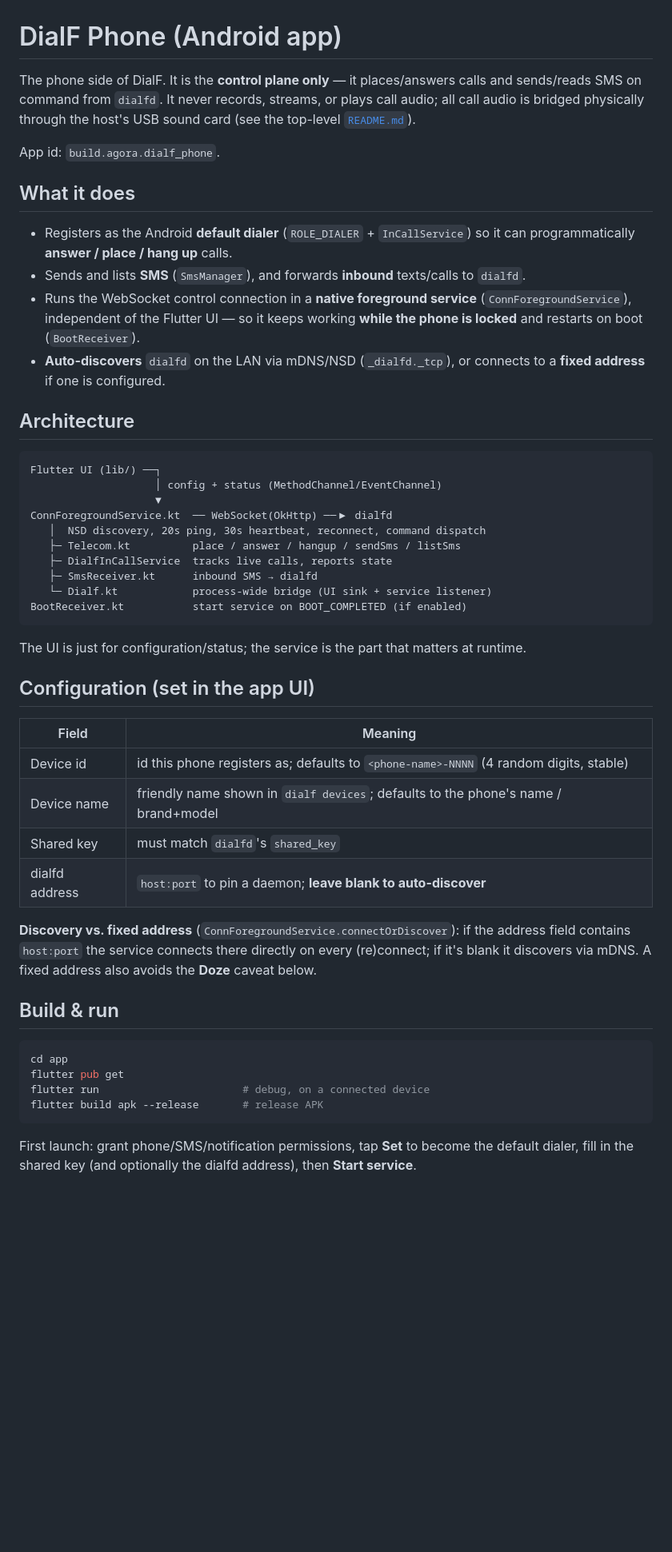
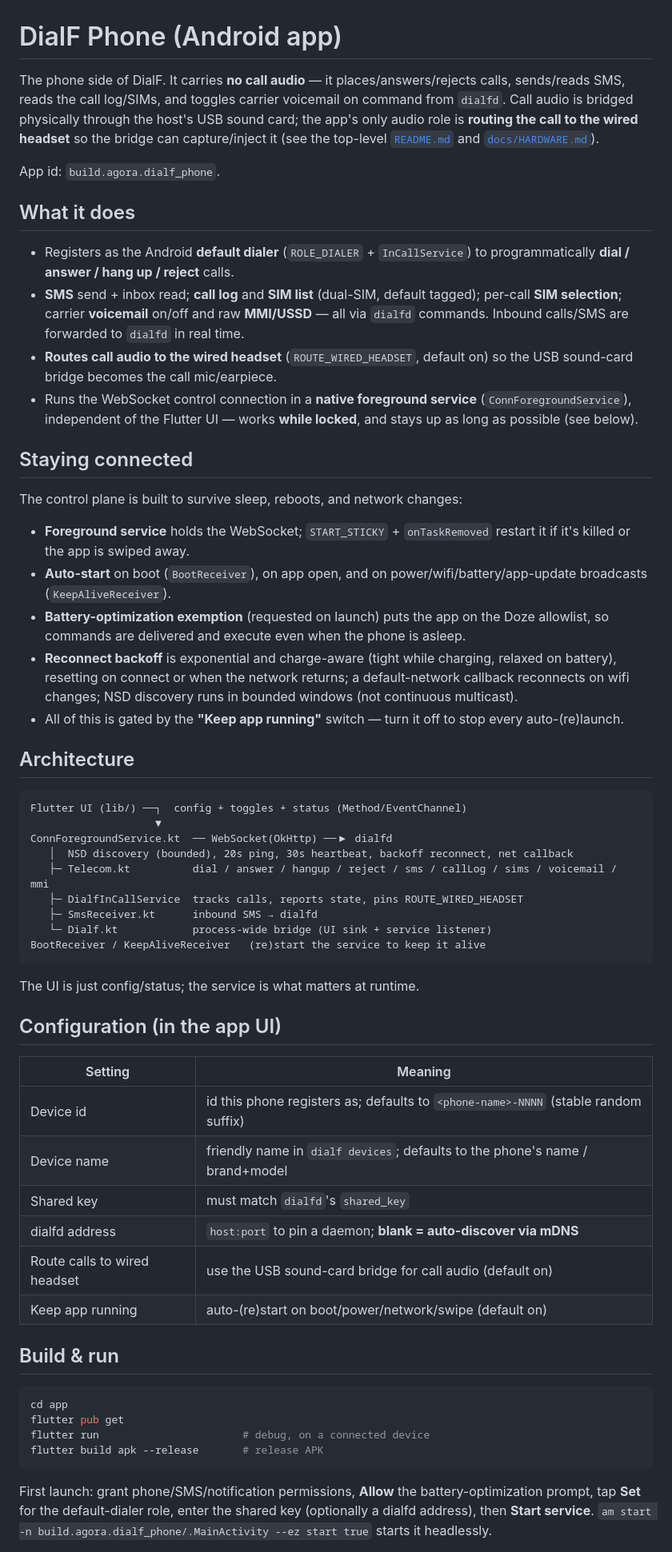
Before and after one commit to Agora-Build/DialF, a Markdown page: app/README.md, the part around one of its changes. Shown at 80% size. GitHub-like rendering; blank space fills up the shorter version.

Commit message:
docs: refresh app README for routing/resilience/new commands
Update app/README.md to reflect wired-headset call routing, the keep-running
resilience (foreground service, keep-alive receiver, battery exemption, backoff,
network callback), the new command surface (reject/call-log/sims/voicemail/mmi),
the UI toggles, and a corrected Doze section.

🤖 Built with SMT <smt@agora.build>

````diff
--- a/app/README.md
+++ b/app/README.md
@@ -1,52 +1,68 @@
 # DialF Phone (Android app)
 
-The phone side of DialF. It is the **control plane only** — it places/answers calls and
-sends/reads SMS on command from `dialfd`. It never records, streams, or plays call audio;
-all call audio is bridged physically through the host's USB sound card (see the top-level
-[`README.md`](../README.md)).
+The phone side of DialF. It carries **no call audio** — it places/answers/rejects calls,
+sends/reads SMS, reads the call log/SIMs, and toggles carrier voicemail on command from
+`dialfd`. Call audio is bridged physically through the host's USB sound card; the app's only
+audio role is **routing the call to the wired headset** so the bridge can capture/inject it
+(see the top-level [`README.md`](../README.md) and [`docs/HARDWARE.md`](../docs/HARDWARE.md)).
 
 App id: `build.agora.dialf_phone`.
 
 ## What it does
 
-- Registers as the Android **default dialer** (`ROLE_DIALER` + `InCallService`) so it can
-  programmatically **answer / place / hang up** calls.
-- Sends and lists **SMS** (`SmsManager`), and forwards **inbound** texts/calls to `dialfd`.
+- Registers as the Android **default dialer** (`ROLE_DIALER` + `InCallService`) to
+  programmatically **dial / answer / hang up / reject** calls.
+- **SMS** send + inbox read; **call log** and **SIM list** (dual-SIM, default tagged);
+  per-call **SIM selection**; carrier **voicemail** on/off and raw **MMI/USSD** — all via
+  `dialfd` commands. Inbound calls/SMS are forwarded to `dialfd` in real time.
+- **Routes call audio to the wired headset** (`ROUTE_WIRED_HEADSET`, default on) so the USB
+  sound-card bridge becomes the call mic/earpiece.
 - Runs the WebSocket control connection in a **native foreground service**
-  (`ConnForegroundService`), independent of the Flutter UI — so it keeps working **while the
-  phone is locked** and restarts on boot (`BootReceiver`).
-- **Auto-discovers** `dialfd` on the LAN via mDNS/NSD (`_dialfd._tcp`), or connects to a
-  **fixed address** if one is configured.
+  (`ConnForegroundService`), independent of the Flutter UI — works **while locked**, and
+  stays up as long as possible (see below).
+
+## Staying connected
+
+The control plane is built to survive sleep, reboots, and network changes:
+
+- **Foreground service** holds the WebSocket; `START_STICKY` + `onTaskRemoved` restart it if
+  it's killed or the app is swiped away.
+- **Auto-start** on boot (`BootReceiver`), on app open, and on power/wifi/battery/app-update
+  broadcasts (`KeepAliveReceiver`).
+- **Battery-optimization exemption** (requested on launch) puts the app on the Doze allowlist,
+  so commands are delivered and execute even when the phone is asleep.
+- **Reconnect backoff** is exponential and charge-aware (tight while charging, relaxed on
+  battery), resetting on connect or when the network returns; a default-network callback
+  reconnects on wifi changes; NSD discovery runs in bounded windows (not continuous multicast).
+- All of this is gated by the **"Keep app running"** switch — turn it off to stop every
+  auto-(re)launch.
 
 ## Architecture
 
 ```
-Flutter UI (lib/) ──┐
-                    │ config + status (MethodChannel/EventChannel)
+Flutter UI (lib/) ──┐  config + toggles + status (Method/EventChannel)
                     ▼
 ConnForegroundService.kt  ── WebSocket(OkHttp) ──▶ dialfd
-   │  NSD discovery, 20s ping, 30s heartbeat, reconnect, command dispatch
-   ├─ Telecom.kt          place / answer / hangup / sendSms / listSms
-   ├─ DialfInCallService  tracks live calls, reports state
+   │  NSD discovery (bounded), 20s ping, 30s heartbeat, backoff reconnect, net callback
+   ├─ Telecom.kt          dial / answer / hangup / reject / sms / callLog / sims / voicemail / mmi
+   ├─ DialfInCallService  tracks calls, reports state, pins ROUTE_WIRED_HEADSET
    ├─ SmsReceiver.kt      inbound SMS → dialfd
    └─ Dialf.kt            process-wide bridge (UI sink + service listener)
-BootReceiver.kt           start service on BOOT_COMPLETED (if enabled)
+BootReceiver / KeepAliveReceiver   (re)start the service to keep it alive
 ```
 
-The UI is just for configuration/status; the service is the part that matters at runtime.
+The UI is just config/status; the service is what matters at runtime.
 
-## Configuration (set in the app UI)
+## Configuration (in the app UI)
 
-| Field            | Meaning                                                        |
-|------------------|---------------------------------------------------------------|
-| Device id        | id this phone registers as; defaults to `<phone-name>-NNNN` (4 random digits, stable) |
-| Device name      | friendly name shown in `dialf devices`; defaults to the phone's name / brand+model |
-| Shared key       | must match `dialfd`'s `shared_key`                            |
-| dialfd address   | `host:port` to pin a daemon; **leave blank to auto-discover** |
-
-**Discovery vs. fixed address** (`ConnForegroundService.connectOrDiscover`): if the address
-field contains `host:port` the service connects there directly on every (re)connect; if it's
-blank it discovers via mDNS. A fixed address also avoids the **Doze** caveat below.
+| Setting | Meaning |
+|---|---|
+| Device id | id this phone registers as; defaults to `<phone-name>-NNNN` (stable random suffix) |
+| Device name | friendly name in `dialf devices`; defaults to the phone's name / brand+model |
+| Shared key | must match `dialfd`'s `shared_key` |
+| dialfd address | `host:port` to pin a daemon; **blank = auto-discover via mDNS** |
+| Route calls to wired headset | use the USB sound-card bridge for call audio (default on) |
+| Keep app running | auto-(re)start on boot/power/network/swipe (default on) |
 
 ## Build & run
 
@@ -57,6 +73,8 @@ flutter run                       # debug, on a connected device
 flutter build apk --release       # release APK
 ```
 
-First launch: grant phone/SMS/notification permissions, tap **Set** to become the default
-dialer, fill in the shared key (and optionally the dialfd address), then **Start service**.
+First launch: grant phone/SMS/notification permissions, **Allow** the battery-optimization
+prompt, tap **Set** for the default-dialer role, enter the shared key (optionally a dialfd
+address), then **Start service**. `am start -n build.agora.dialf_phone/.MainActivity --ez
+start true` starts it headlessly.
 
````
Also changed, not shown: other parts of app/README.md (+4 -10 lines).
